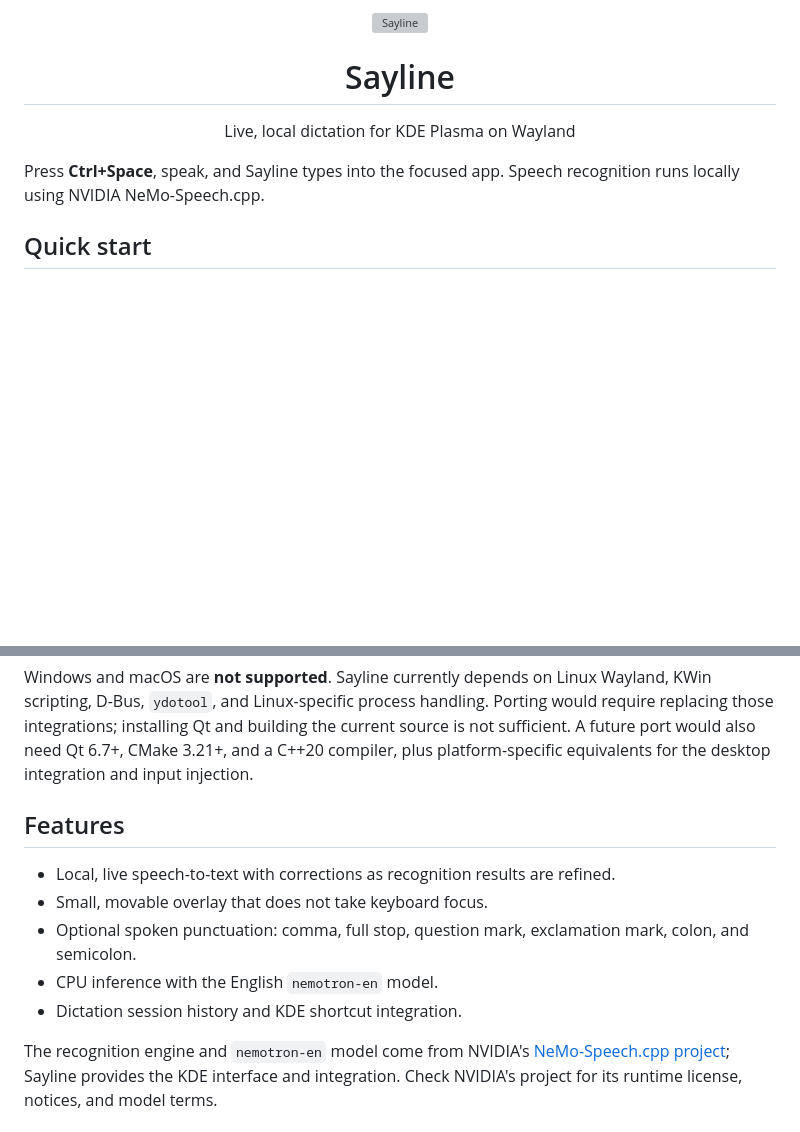
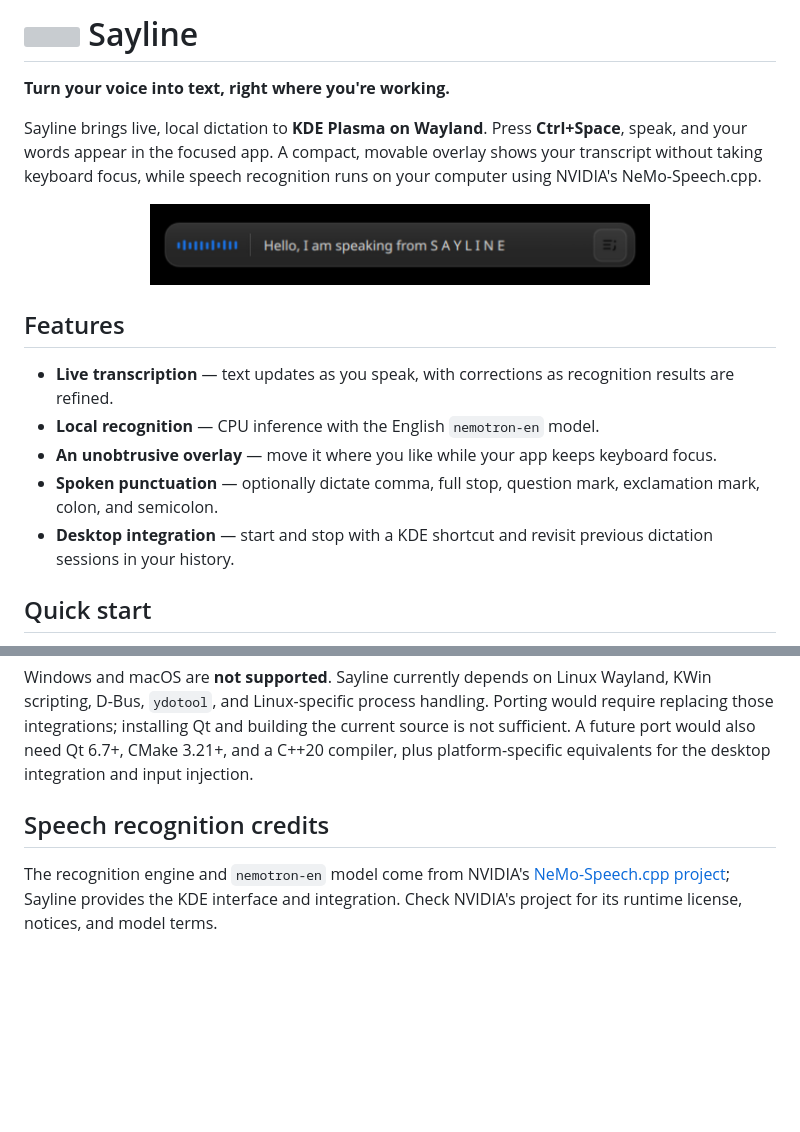
Before and after one commit to Dhanush-S-Gowda/Sayline, a Markdown page: README.md, 2 parts joined by grey strips. GitHub-like rendering; pictures changed too: docs/Screenshot.png (added); blank space fills up the shorter version; grey boxes are pictures that could not be loaded.

Commit message:
Refresh README with product overview and screenshot

```diff
--- a/README.md
+++ b/README.md
@@ -1,11 +1,30 @@
-<div align="center">
-  <img src="sayline-icon.ico" alt="Sayline" width="112" height="112">
-  <h1>Sayline</h1>
-  <p>Live, local dictation for KDE Plasma on Wayland</p>
-</div>
+<h1>
+  <img src="packaging/icons/org.sayline.Sayline.png" alt="" width="48" height="48" align="absmiddle">
+  Sayline
+</h1>
 
-Press **Ctrl+Space**, speak, and Sayline types into the focused app. Speech
-recognition runs locally using NVIDIA NeMo-Speech.cpp.
+**Turn your voice into text, right where you're working.**
+
+Sayline brings live, local dictation to **KDE Plasma on Wayland**. Press
+**Ctrl+Space**, speak, and your words appear in the focused app. A compact,
+movable overlay shows your transcript without taking keyboard focus, while
+speech recognition runs on your computer using NVIDIA's NeMo-Speech.cpp.
+
+<p align="center">
+  <img src="docs/Screenshot.png" alt="Sayline's dictation overlay with a blue audio waveform and the live transcript: Hello, I am speaking from SAYLINE" width="500">
+</p>
+
+## Features
+
+- **Live transcription** — text updates as you speak, with corrections as
+  recognition results are refined.
+- **Local recognition** — CPU inference with the English `nemotron-en` model.
+- **An unobtrusive overlay** — move it where you like while your app keeps
+  keyboard focus.
+- **Spoken punctuation** — optionally dictate comma, full stop, question mark,
+  exclamation mark, colon, and semicolon.
+- **Desktop integration** — start and stop with a KDE shortcut and revisit
+  previous dictation sessions in your history.
 
 ## Quick start
 
@@ -95,14 +114,7 @@ the current source is not sufficient. A future port would also need Qt 6.7+,
 CMake 3.21+, and a C++20 compiler, plus platform-specific equivalents for the
 desktop integration and input injection.
 
-## Features
-
-- Local, live speech-to-text with corrections as recognition results are refined.
-- Small, movable overlay that does not take keyboard focus.
-- Optional spoken punctuation: comma, full stop, question mark, exclamation
-  mark, colon, and semicolon.
-- CPU inference with the English `nemotron-en` model.
-- Dictation session history and KDE shortcut integration.
+## Speech recognition credits
 
 The recognition engine and `nemotron-en` model come from NVIDIA's
 [NeMo-Speech.cpp project](https://github.com/NVIDIA/NeMo-Speech.cpp); Sayline
```
